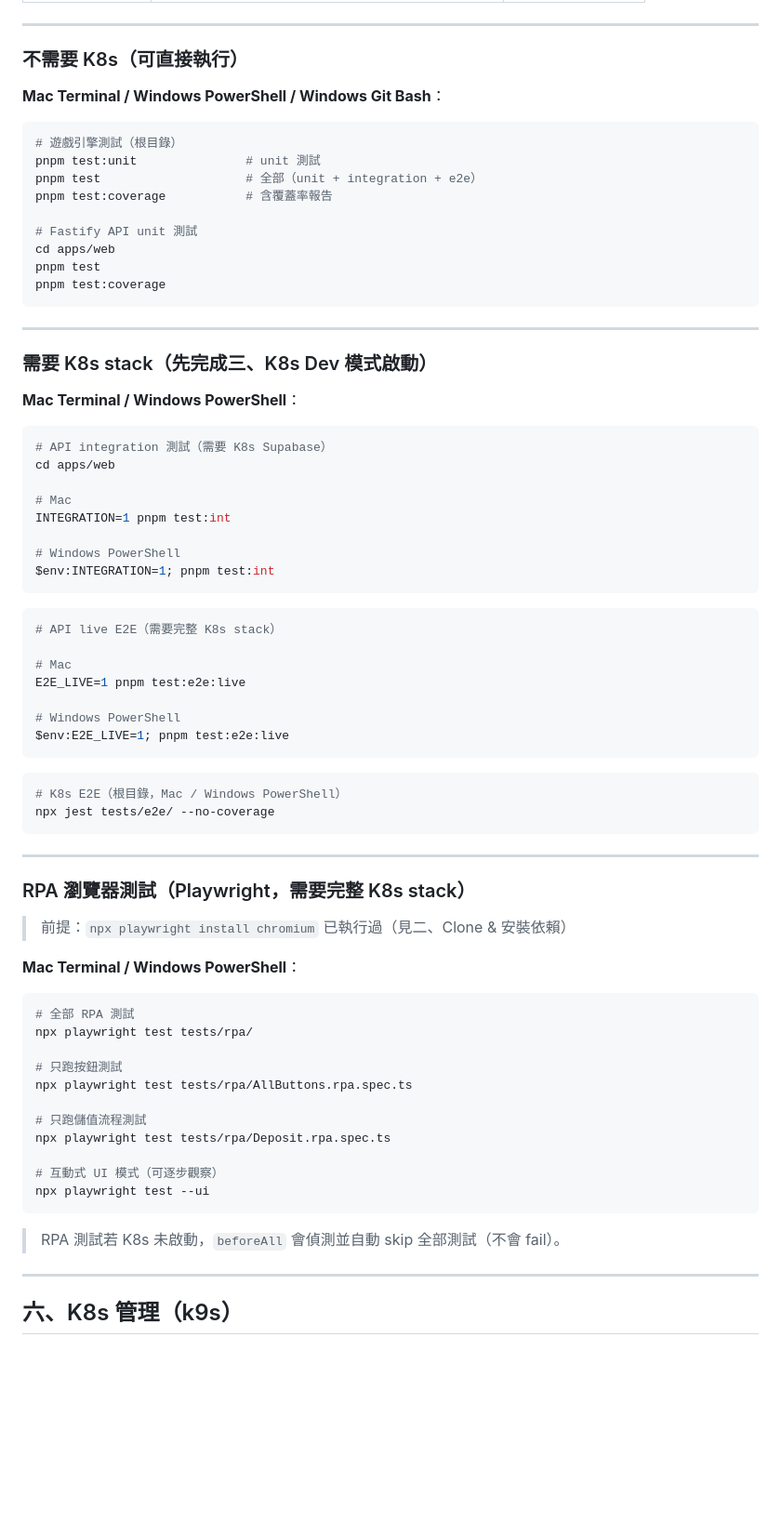
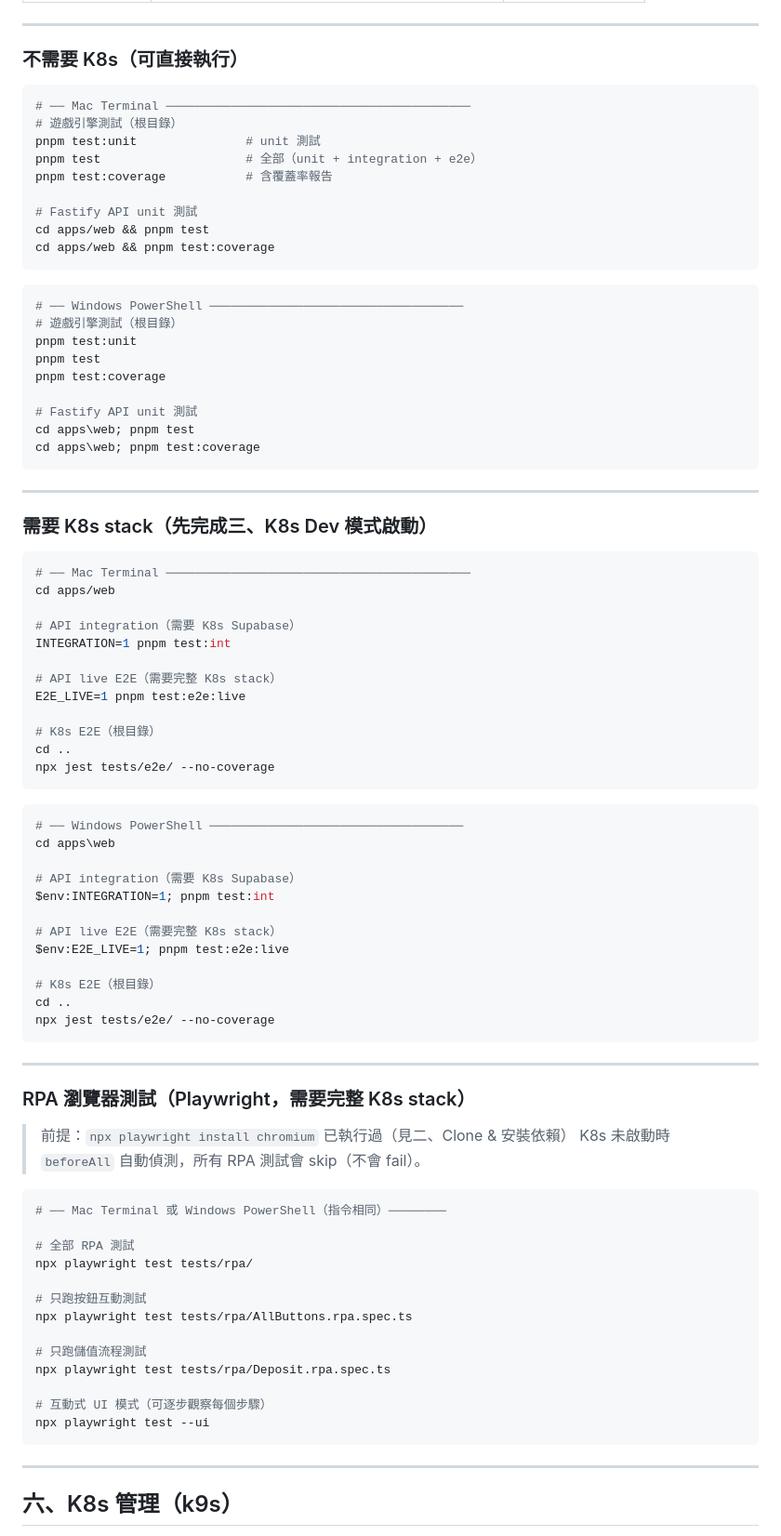
Before and after one commit to ibalasite/thunder-blessing-slot, a Markdown page: README.md, the part around one of its changes. Shown at 93% size. Rendered like a GitHub page; blank space fills up the shorter version.

````diff
--- a/README.md
+++ b/README.md
@@ -328,49 +346,61 @@ http://localhost:30080?apiUrl=http://localhost:3001
 
 ### 不需要 K8s（可直接執行）
 
-**Mac Terminal / Windows PowerShell / Windows Git Bash**：
-
 ```bash
+# ── Mac Terminal ──────────────────────────────────────────
 # 遊戲引擎測試（根目錄）
 pnpm test:unit               # unit 測試
 pnpm test                    # 全部（unit + integration + e2e）
 pnpm test:coverage           # 含覆蓋率報告
 
 # Fastify API unit 測試
-cd apps/web
+cd apps/web && pnpm test
+cd apps/web && pnpm test:coverage
+```
+
+```powershell
+# ── Windows PowerShell ───────────────────────────────────
+# 遊戲引擎測試（根目錄）
+pnpm test:unit
 pnpm test
 pnpm test:coverage
+
+# Fastify API unit 測試
+cd apps\web; pnpm test
+cd apps\web; pnpm test:coverage
 ```
 
 ---
 
 ### 需要 K8s stack（先完成三、K8s Dev 模式啟動）
 
-**Mac Terminal / Windows PowerShell**：
-
 ```bash
-# API integration 測試（需要 K8s Supabase）
+# ── Mac Terminal ──────────────────────────────────────────
 cd apps/web
 
-# Mac
+# API integration（需要 K8s Supabase）
 INTEGRATION=1 pnpm test:int
 
-# Windows PowerShell
-$env:INTEGRATION=1; pnpm test:int
+# API live E2E（需要完整 K8s stack）
+E2E_LIVE=1 pnpm test:e2e:live
+
+# K8s E2E（根目錄）
+cd ..
+npx jest tests/e2e/ --no-coverage
 ```
 
-```bash
+```powershell
+# ── Windows PowerShell ───────────────────────────────────
+cd apps\web
+
+# API integration（需要 K8s Supabase）
+$env:INTEGRATION=1; pnpm test:int
+
 # API live E2E（需要完整 K8s stack）
+$env:E2E_LIVE=1; pnpm test:e2e:live
 
-# Mac
-E2E_LIVE=1 pnpm test:e2e:live
-
-# Windows PowerShell
-$env:E2E_LIVE=1; pnpm test:e2e:live
-```
-
-```bash
-# K8s E2E（根目錄，Mac / Windows PowerShell）
+# K8s E2E（根目錄）
+cd ..
 npx jest tests/e2e/ --no-coverage
 ```
 
@@ -379,24 +409,23 @@ npx jest tests/e2e/ --no-coverage
 ### RPA 瀏覽器測試（Playwright，需要完整 K8s stack）
 
 > 前提：`npx playwright install chromium` 已執行過（見二、Clone & 安裝依賴）
-
-**Mac Terminal / Windows PowerShell**：
+> K8s 未啟動時 `beforeAll` 自動偵測，所有 RPA 測試會 skip（不會 fail）。
 
 ```bash
+# ── Mac Terminal 或 Windows PowerShell（指令相同）────────
+
 # 全部 RPA 測試
 npx playwright test tests/rpa/
 
-# 只跑按鈕測試
+# 只跑按鈕互動測試
 npx playwright test tests/rpa/AllButtons.rpa.spec.ts
 
 # 只跑儲值流程測試
 npx playwright test tests/rpa/Deposit.rpa.spec.ts
 
-# 互動式 UI 模式（可逐步觀察）
+# 互動式 UI 模式（可逐步觀察每個步驟）
 npx playwright test --ui
 ```
-
-> RPA 測試若 K8s 未啟動，`beforeAll` 會偵測並自動 skip 全部測試（不會 fail）。
 
 ---
 
````
Also changed, not shown: other parts of README.md (+35 -21 lines).
